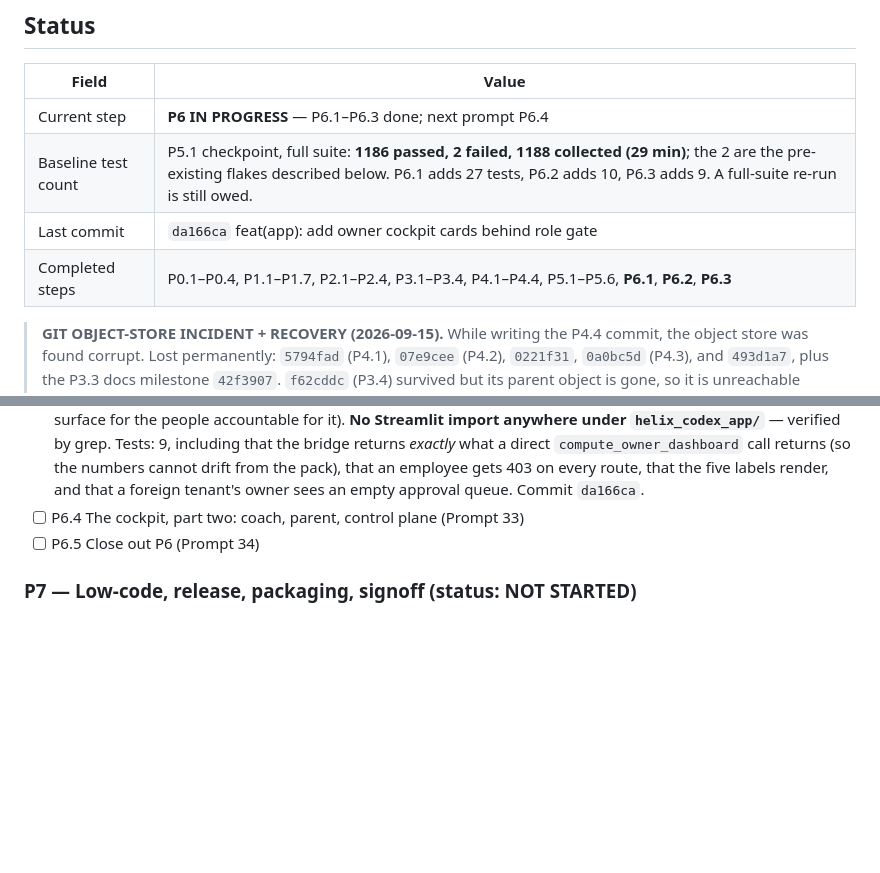
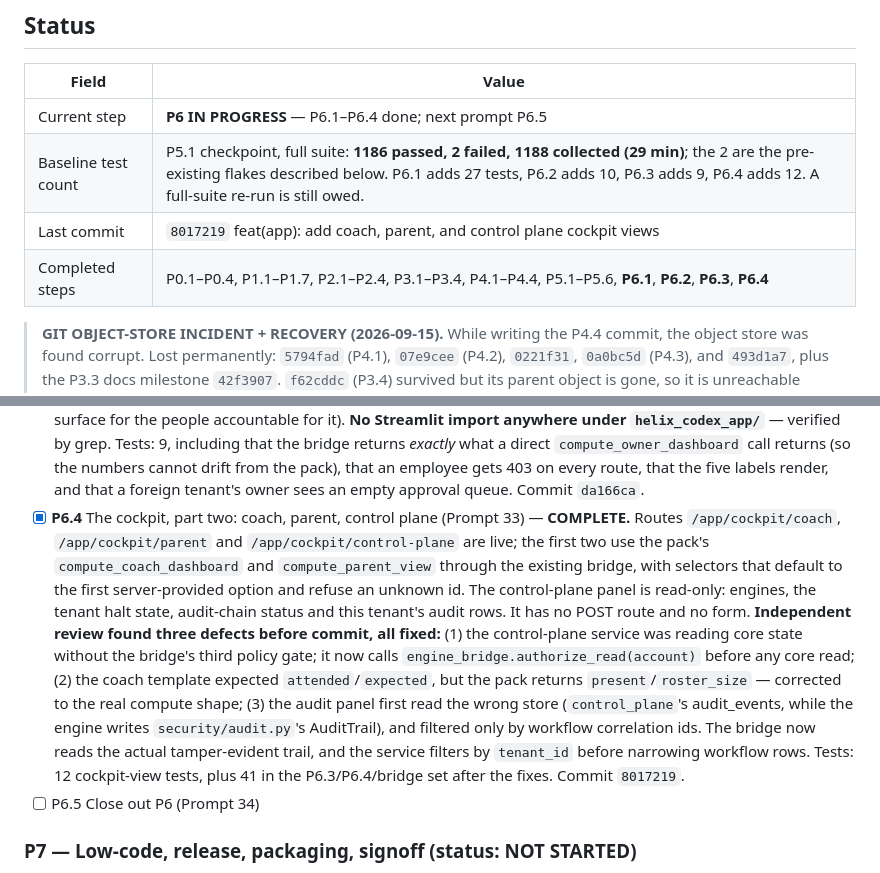
Before and after one commit to HatemIsmailShalaby1979/Helix-Prime, a Markdown page: helix_codex_app/agents.md, 2 parts joined by grey strips. Rendered like a GitHub page; blank space fills up the shorter version.

Commit message:
docs(app): record the p6.4 cockpit milestone

```diff
--- a/helix_codex_app/agents.md
+++ b/helix_codex_app/agents.md
@@ -47,10 +47,10 @@ App-specific rules:
 
 | Field | Value |
 |---|---|
-| Current step | **P6 IN PROGRESS** — P6.1–P6.3 done; next prompt P6.4 |
-| Baseline test count | P5.1 checkpoint, full suite: **1186 passed, 2 failed, 1188 collected (29 min)**; the 2 are the pre-existing flakes described below. P6.1 adds 27 tests, P6.2 adds 10, P6.3 adds 9. A full-suite re-run is still owed. |
-| Last commit | `da166ca` feat(app): add owner cockpit cards behind role gate |
-| Completed steps | P0.1–P0.4, P1.1–P1.7, P2.1–P2.4, P3.1–P3.4, P4.1–P4.4, P5.1–P5.6, **P6.1**, **P6.2**, **P6.3** |
+| Current step | **P6 IN PROGRESS** — P6.1–P6.4 done; next prompt P6.5 |
+| Baseline test count | P5.1 checkpoint, full suite: **1186 passed, 2 failed, 1188 collected (29 min)**; the 2 are the pre-existing flakes described below. P6.1 adds 27 tests, P6.2 adds 10, P6.3 adds 9, P6.4 adds 12. A full-suite re-run is still owed. |
+| Last commit | `8017219` feat(app): add coach, parent, and control plane cockpit views |
+| Completed steps | P0.1–P0.4, P1.1–P1.7, P2.1–P2.4, P3.1–P3.4, P4.1–P4.4, P5.1–P5.6, **P6.1**, **P6.2**, **P6.3**, **P6.4** |
 
 > **GIT OBJECT-STORE INCIDENT + RECOVERY (2026-09-15).** While writing the P4.4
 > commit, the object store was found corrupt. Lost permanently: `5794fad` (P4.1),
@@ -1081,7 +1081,22 @@ App-specific rules:
       call returns (so the numbers cannot drift from the pack), that an employee gets 403 on every
       route, that the five labels render, and that a foreign tenant's owner sees an empty approval
       queue. Commit `da166ca`.
-- [ ] P6.4 The cockpit, part two: coach, parent, control plane (Prompt 33)
+- [x] **P6.4** The cockpit, part two: coach, parent, control plane (Prompt 33) — **COMPLETE.**
+      Routes `/app/cockpit/coach`, `/app/cockpit/parent` and `/app/cockpit/control-plane` are live;
+      the first two use the pack's `compute_coach_dashboard` and `compute_parent_view` through the
+      existing bridge, with selectors that default to the first server-provided option and refuse an
+      unknown id. The control-plane panel is read-only: engines, the tenant halt state, audit-chain
+      status and this tenant's audit rows. It has no POST route and no form.
+      **Independent review found three defects before commit, all fixed:** (1) the control-plane
+      service was reading core state without the bridge's third policy gate; it now calls
+      `engine_bridge.authorize_read(account)` before any core read; (2) the coach template expected
+      `attended`/`expected`, but the pack returns `present`/`roster_size` — corrected to the real
+      compute shape; (3) the audit panel first read the wrong store (`control_plane`'s audit_events,
+      while the engine writes `security/audit.py`'s AuditTrail), and filtered only by workflow
+      correlation ids. The bridge now reads the actual tamper-evident trail, and the service filters
+      by `tenant_id` before narrowing workflow rows.
+      Tests: 12 cockpit-view tests, plus 41 in the P6.3/P6.4/bridge set after the fixes. Commit
+      `8017219`.
 - [ ] P6.5 Close out P6 (Prompt 34)
 
 ### P7 — Low-code, release, packaging, signoff (status: NOT STARTED)
```
